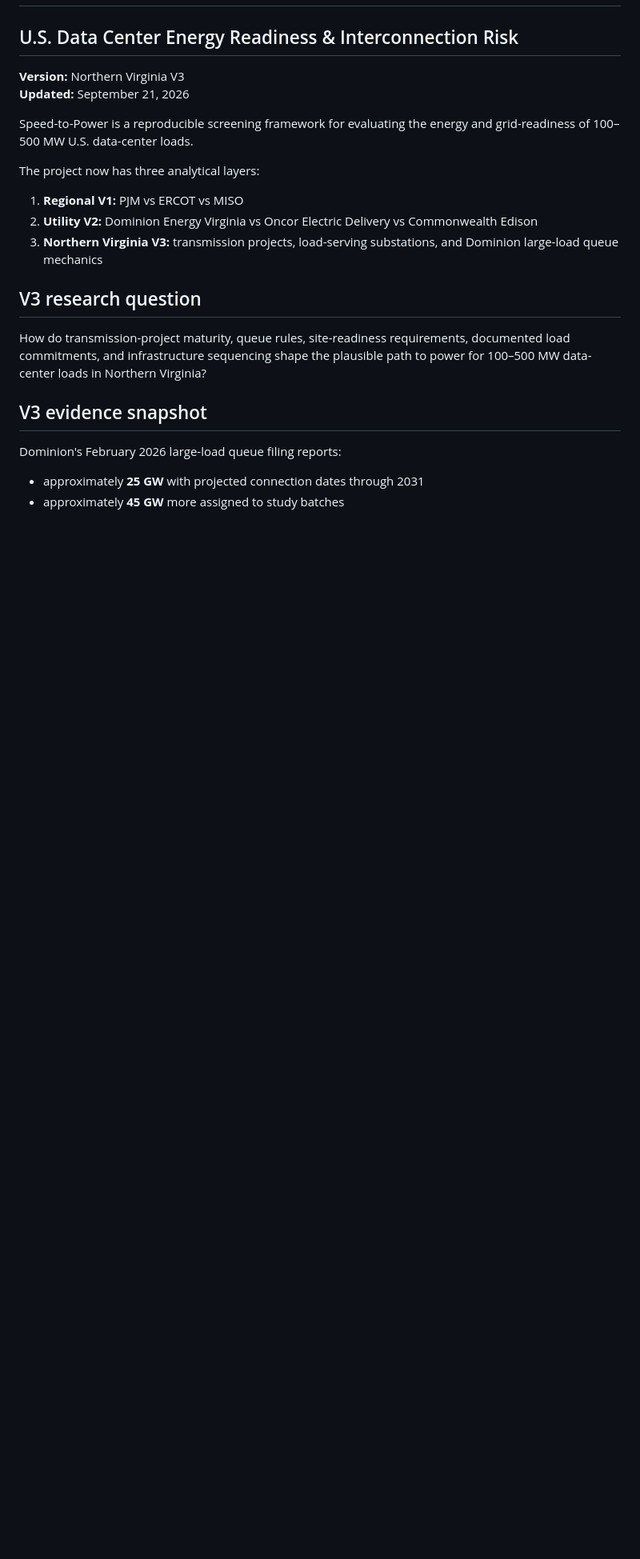
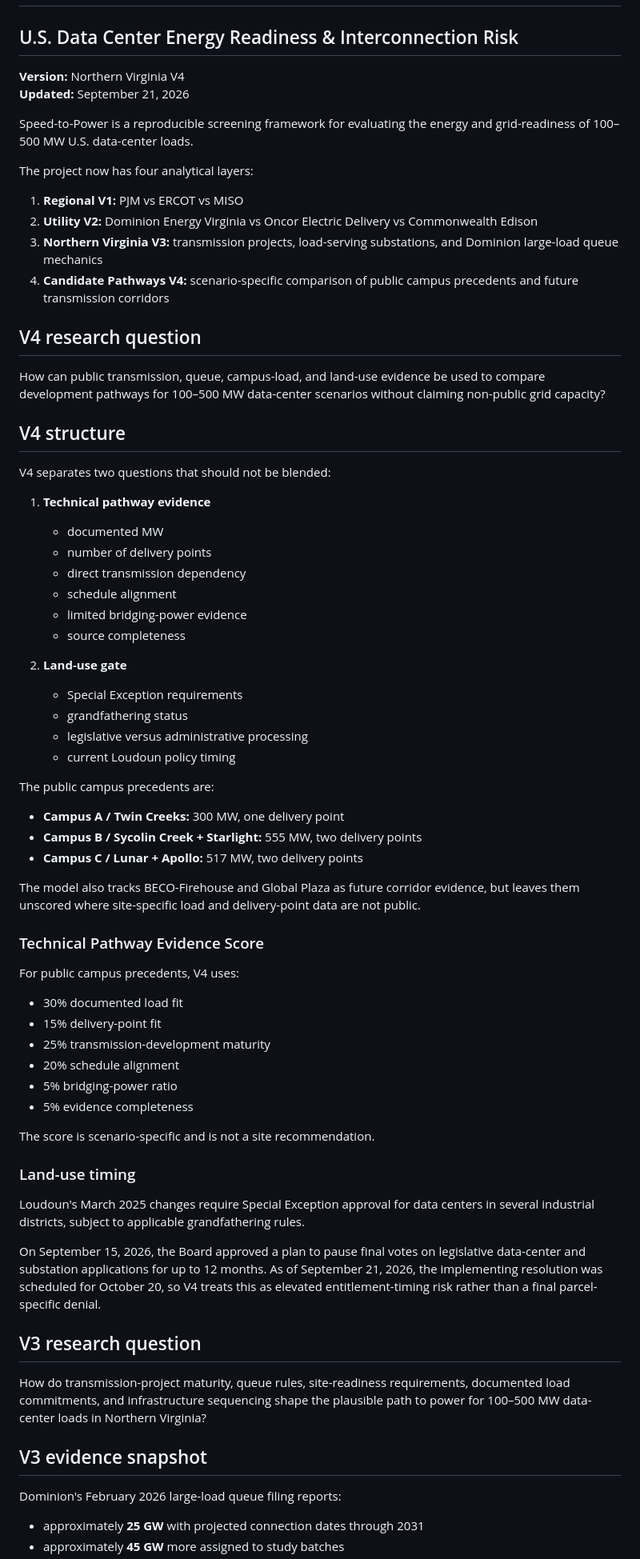
Before and after one commit to raamnandhakumar-eng/Speed-to-Power-U.S.-Data-Center-Energy-Readiness-Interconnection-Risk-Index, a Markdown page: README.md, the part around one of its changes. Shown at 80% size. GitHub-like rendering; blank space fills up the shorter version.

Commit message:
Document Northern Virginia V4 candidate pathways

```diff
--- a/README.md
+++ b/README.md
@@ -2,17 +2,76 @@
 
 ## U.S. Data Center Energy Readiness & Interconnection Risk
 
-**Version:** Northern Virginia V3
+**Version:** Northern Virginia V4
 **Updated:** September 21, 2026
 
 Speed-to-Power is a reproducible screening framework for evaluating the energy
 and grid-readiness of 100–500 MW U.S. data-center loads.
 
-The project now has three analytical layers:
+The project now has four analytical layers:
 
 1. **Regional V1:** PJM vs ERCOT vs MISO
 2. **Utility V2:** Dominion Energy Virginia vs Oncor Electric Delivery vs Commonwealth Edison
 3. **Northern Virginia V3:** transmission projects, load-serving substations, and Dominion large-load queue mechanics
+4. **Candidate Pathways V4:** scenario-specific comparison of public campus precedents and future transmission corridors
+
+## V4 research question
+
+How can public transmission, queue, campus-load, and land-use evidence be used
+to compare development pathways for 100–500 MW data-center scenarios without
+claiming non-public grid capacity?
+
+## V4 structure
+
+V4 separates two questions that should not be blended:
+
+1. **Technical pathway evidence**
+   - documented MW
+   - number of delivery points
+   - direct transmission dependency
+   - schedule alignment
+   - limited bridging-power evidence
+   - source completeness
+
+2. **Land-use gate**
+   - Special Exception requirements
+   - grandfathering status
+   - legislative versus administrative processing
+   - current Loudoun policy timing
+
+The public campus precedents are:
+
+- **Campus A / Twin Creeks:** 300 MW, one delivery point
+- **Campus B / Sycolin Creek + Starlight:** 555 MW, two delivery points
+- **Campus C / Lunar + Apollo:** 517 MW, two delivery points
+
+The model also tracks BECO-Firehouse and Global Plaza as future corridor
+evidence, but leaves them unscored where site-specific load and delivery-point
+data are not public.
+
+### Technical Pathway Evidence Score
+
+For public campus precedents, V4 uses:
+
+- 30% documented load fit
+- 15% delivery-point fit
+- 25% transmission-development maturity
+- 20% schedule alignment
+- 5% bridging-power ratio
+- 5% evidence completeness
+
+The score is scenario-specific and is not a site recommendation.
+
+### Land-use timing
+
+Loudoun's March 2025 changes require Special Exception approval for data centers
+in several industrial districts, subject to applicable grandfathering rules.
+
+On September 15, 2026, the Board approved a plan to pause final votes on
+legislative data-center and substation applications for up to 12 months. As of
+September 21, 2026, the implementing resolution was scheduled for October 20,
+so V4 treats this as elevated entitlement-timing risk rather than a final
+parcel-specific denial.
 
 ## V3 research question
 
```
Also changed, not shown: other parts of README.md (+19 -6 lines).
